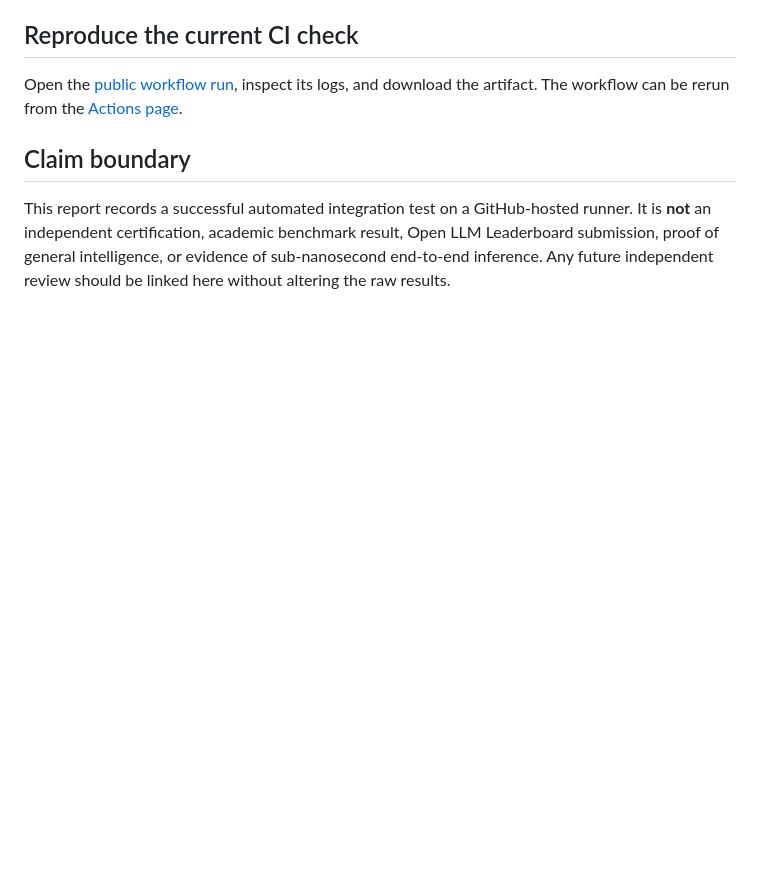
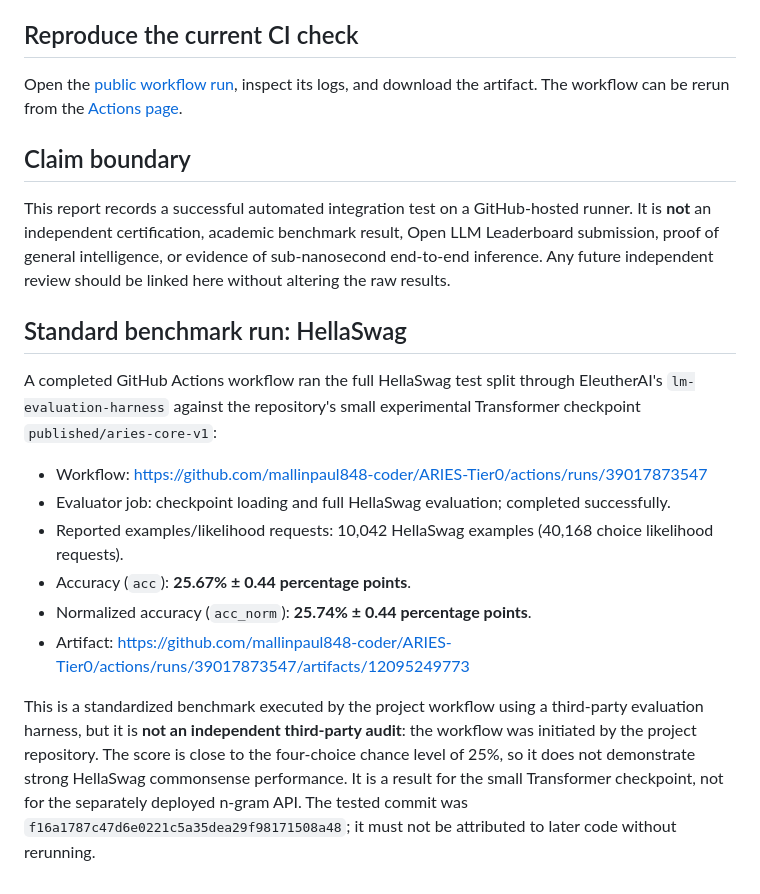
Before and after one commit to mallinpaul848-coder/ARIES-Tier0, a Markdown page: validation/THIRD_PARTY_VALIDATION.md, the part around the change. Drawn GitHub-style; blank space fills up the shorter version.

Commit message:
Record full HellaSwag benchmark result and limitations

```diff
--- a/validation/THIRD_PARTY_VALIDATION.md
+++ b/validation/THIRD_PARTY_VALIDATION.md
@@ -69,3 +69,16 @@ Open the [public workflow run](https://github.com/mallinpaul848-coder/ARIES-Tier
 ## Claim boundary
 
 This report records a successful automated integration test on a GitHub-hosted runner. It is **not** an independent certification, academic benchmark result, Open LLM Leaderboard submission, proof of general intelligence, or evidence of sub-nanosecond end-to-end inference. Any future independent review should be linked here without altering the raw results.
+
+
+## Standard benchmark run: HellaSwag
+
+A completed GitHub Actions workflow ran the full HellaSwag test split through EleutherAI's `lm-evaluation-harness` against the repository's small experimental Transformer checkpoint `published/aries-core-v1`:
+- Workflow: https://github.com/mallinpaul848-coder/ARIES-Tier0/actions/runs/39017873547
+- Evaluator job: checkpoint loading and full HellaSwag evaluation; completed successfully.
+- Reported examples/likelihood requests: 10,042 HellaSwag examples (40,168 choice likelihood requests).
+- Accuracy (`acc`): **25.67% ± 0.44 percentage points**.
+- Normalized accuracy (`acc_norm`): **25.74% ± 0.44 percentage points**.
+- Artifact: https://github.com/mallinpaul848-coder/ARIES-Tier0/actions/runs/39017873547/artifacts/12095249773
+
+This is a standardized benchmark executed by the project workflow using a third-party evaluation harness, but it is **not an independent third-party audit**: the workflow was initiated by the project repository. The score is close to the four-choice chance level of 25%, so it does not demonstrate strong HellaSwag commonsense performance. It is a result for the small Transformer checkpoint, not for the separately deployed n-gram API. The tested commit was `f16a1787c47d6e0221c5a35dea29f98171508a48`; it must not be attributed to later code without rerunning.
```
